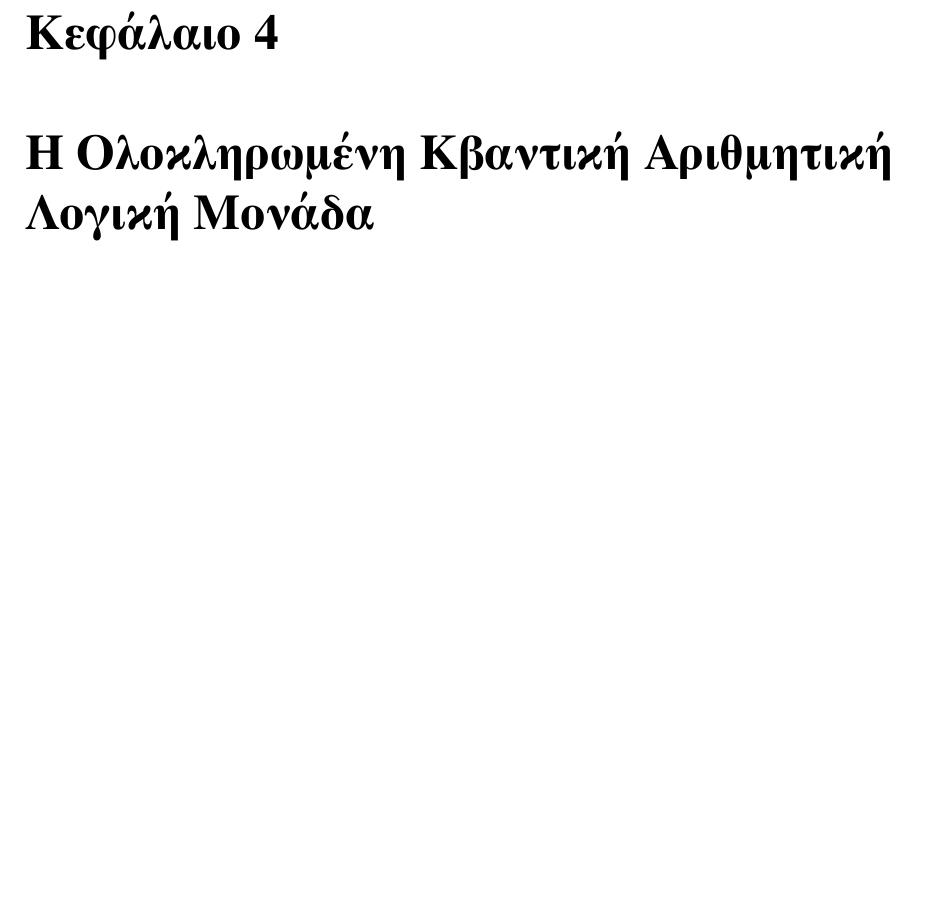
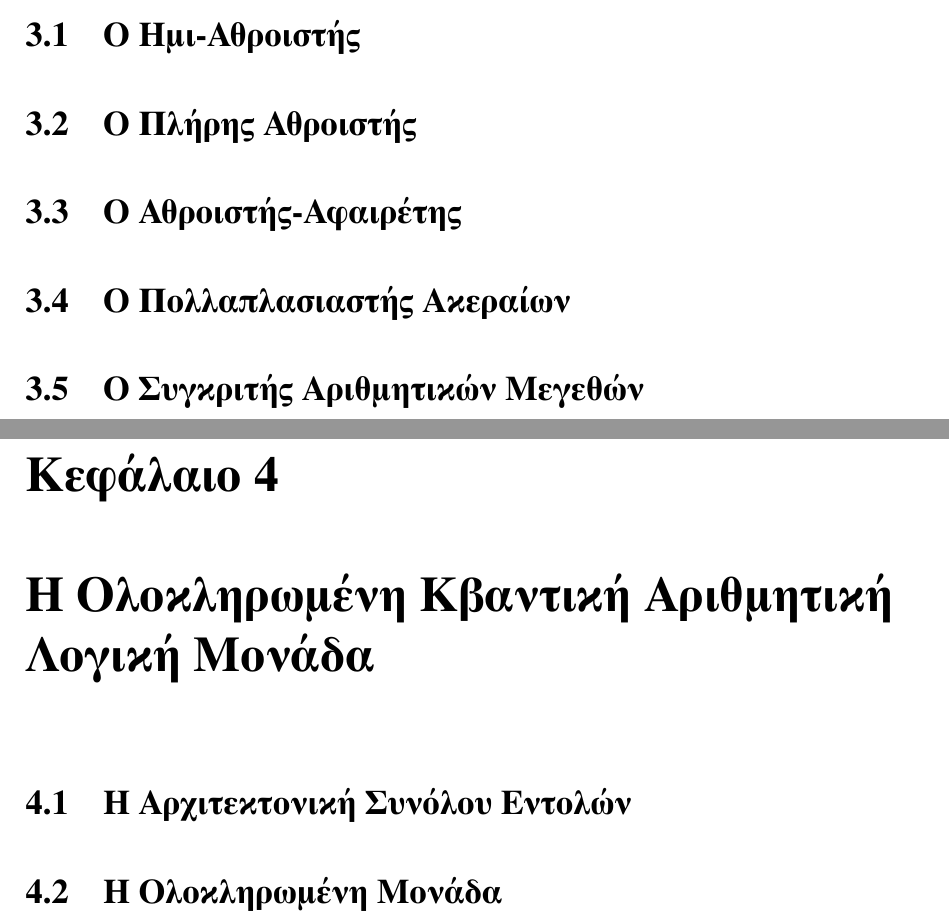
Before and after one commit to atzimas/bsc-thesis, a LaTeX thesis (src/main.tex, which reads src/chapters/3_Implementation_of_the_QALU.tex, src/chapters/4_Completed_QALU.tex): part of page 11 of 15 before the commit and two parts of pages 11 and 12 of 16 after it, the two joined at a grey line, cut at the place of the change, the shorter picture padded with empty space. Compiled offline with LuaLaTeX.

Commit message:
Added some sections on Ch. 3 & 4

```diff
--- a/src/chapters/3_Implementation_of_the_QALU.tex
+++ b/src/chapters/3_Implementation_of_the_QALU.tex
@@ -1 +1,7 @@
 \chapter{Η Υλοποίηση της Κβαντικής Αριθμητικής Λογικής Μονάδας}
+
+\section{Ο Ημι-Αθροιστής}
+\section{Ο Πλήρης Αθροιστής}
+\section{Ο Αθροιστής-Αφαιρέτης}
+\section{Ο Πολλαπλασιαστής Ακεραίων}
+\section{Ο Συγκριτής Αριθμητικών Μεγεθών}
--- a/src/chapters/4_Completed_QALU.tex
+++ b/src/chapters/4_Completed_QALU.tex
@@ -1 +1,4 @@
 \chapter{Η Ολοκληρωμένη Κβαντική Αριθμητική Λογική Μονάδα}
+
+\section{Η Αρχιτεκτονική Συνόλου Εντολών}
+\section{Η Ολοκληρωμένη Μονάδα}
```
